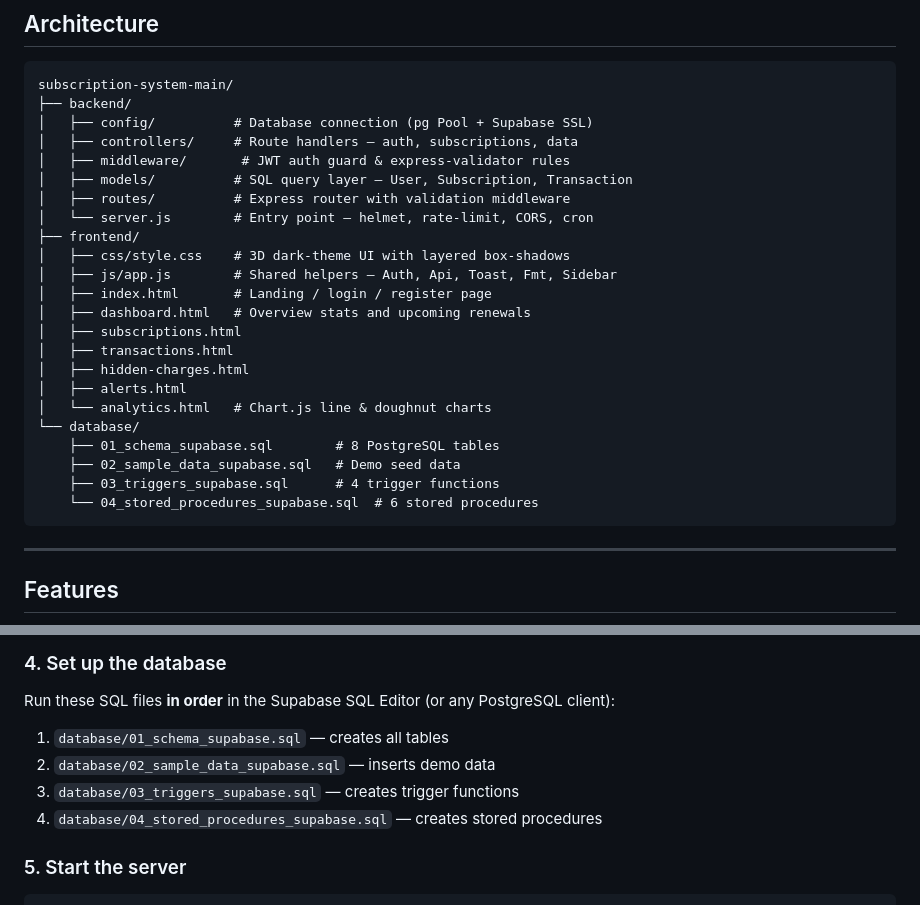
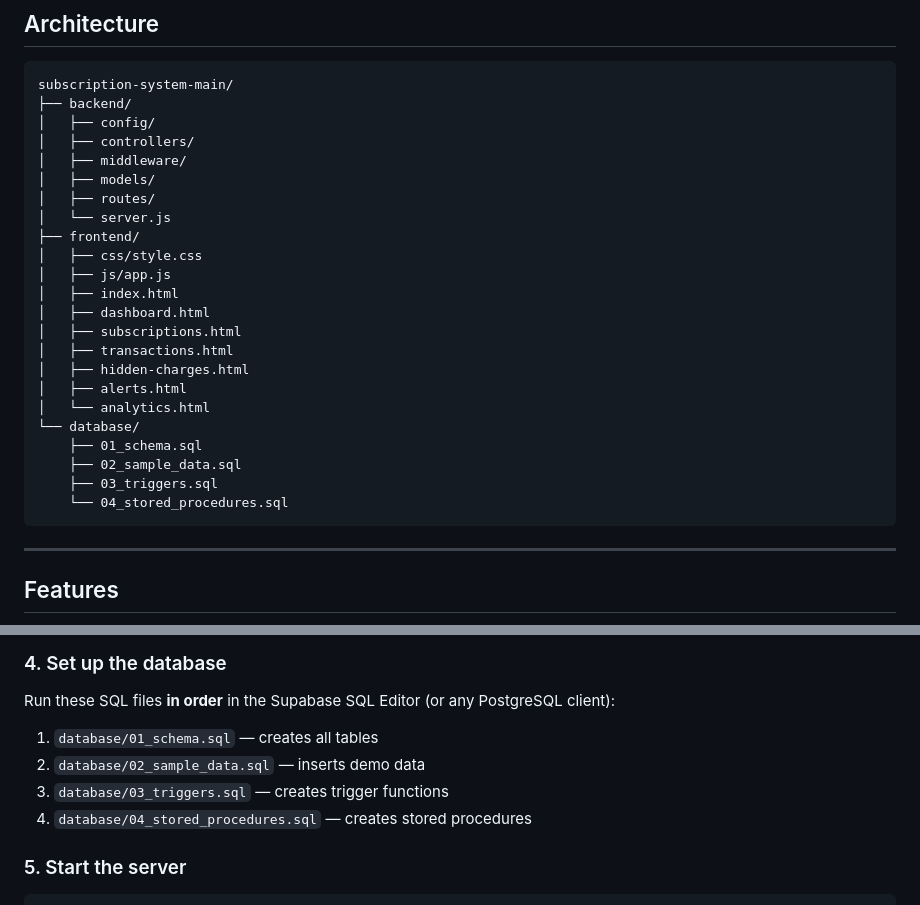
Before and after one commit to ali-khurram8/-SubTrack-SUBSCRIPTION-INTELLIGENCE, a Markdown page: README.md, 2 parts joined by grey strips. GitHub-like rendering.

Commit message:
Update README with new file structure and SQL scripts

````diff
--- a/README.md
+++ b/README.md
@@ -9,27 +9,27 @@ A full-stack web application for tracking recurring subscriptions, detecting hid
 ```
 subscription-system-main/
 ├── backend/
-│   ├── config/          # Database connection (pg Pool + Supabase SSL)
-│   ├── controllers/     # Route handlers — auth, subscriptions, data
-│   ├── middleware/       # JWT auth guard & express-validator rules
-│   ├── models/          # SQL query layer — User, Subscription, Transaction
-│   ├── routes/          # Express router with validation middleware
-│   └── server.js        # Entry point — helmet, rate-limit, CORS, cron
+│   ├── config/
+│   ├── controllers/
+│   ├── middleware/
+│   ├── models/
+│   ├── routes/
+│   └── server.js
 ├── frontend/
-│   ├── css/style.css    # 3D dark-theme UI with layered box-shadows
-│   ├── js/app.js        # Shared helpers — Auth, Api, Toast, Fmt, Sidebar
-│   ├── index.html       # Landing / login / register page
-│   ├── dashboard.html   # Overview stats and upcoming renewals
+│   ├── css/style.css
+│   ├── js/app.js
+│   ├── index.html
+│   ├── dashboard.html
 │   ├── subscriptions.html
 │   ├── transactions.html
 │   ├── hidden-charges.html
 │   ├── alerts.html
-│   └── analytics.html   # Chart.js line & doughnut charts
+│   └── analytics.html
 └── database/
-    ├── 01_schema_supabase.sql        # 8 PostgreSQL tables
-    ├── 02_sample_data_supabase.sql   # Demo seed data
-    ├── 03_triggers_supabase.sql      # 4 trigger functions
-    └── 04_stored_procedures_supabase.sql  # 6 stored procedures
+    ├── 01_schema.sql
+    ├── 02_sample_data.sql
+    ├── 03_triggers.sql
+    └── 04_stored_procedures.sql
 ```
 
 ---
@@ -108,10 +108,10 @@ Replace the `DATABASE_URL` with your Supabase connection string (found under **P
 
 Run these SQL files **in order** in the Supabase SQL Editor (or any PostgreSQL client):
 
-1. `database/01_schema_supabase.sql` — creates all tables
-2. `database/02_sample_data_supabase.sql` — inserts demo data
-3. `database/03_triggers_supabase.sql` — creates trigger functions
-4. `database/04_stored_procedures_supabase.sql` — creates stored procedures
+1. `database/01_schema.sql` — creates all tables
+2. `database/02_sample_data.sql` — inserts demo data
+3. `database/03_triggers.sql` — creates trigger functions
+4. `database/04_stored_procedures.sql` — creates stored procedures
 
 ### 5. Start the server
 
````
